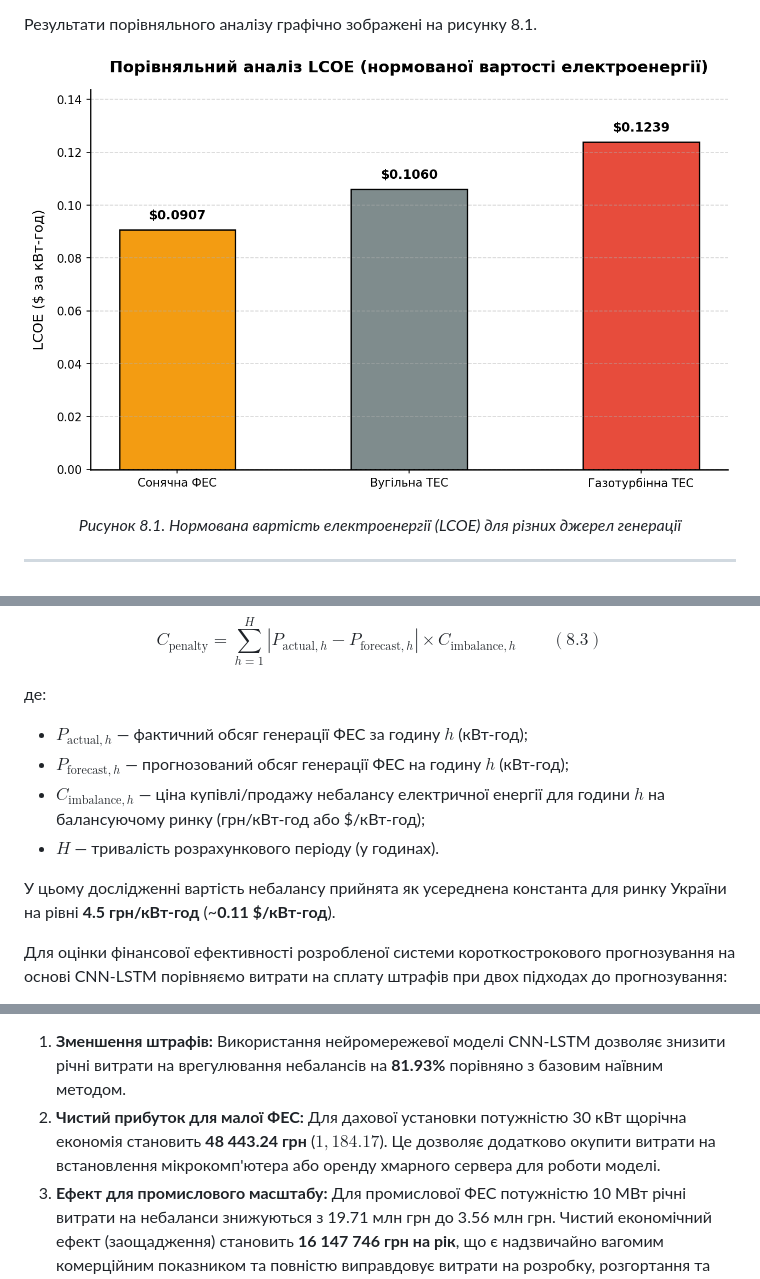
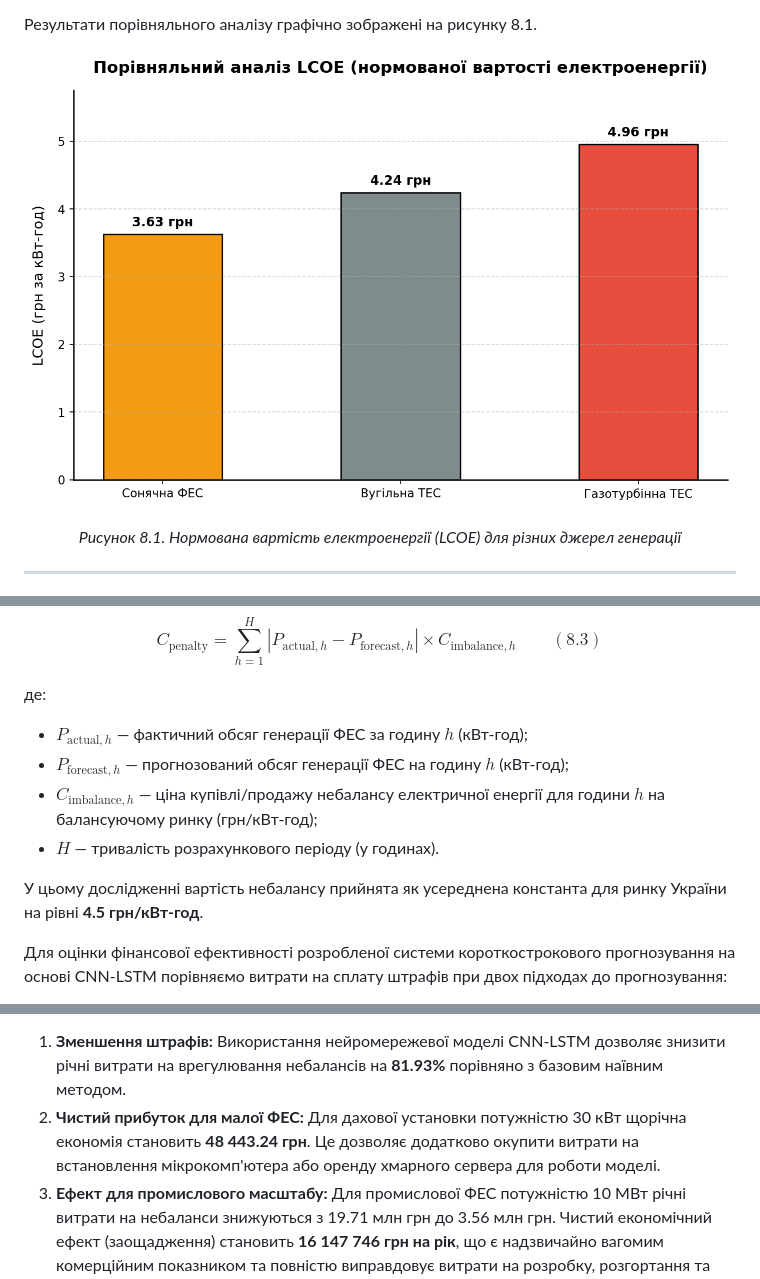
Before and after one commit to IhorMukhortv/DiplomCNNLSTM, a Markdown page: docs/thesis/chapter8_economic_analysis.md, 3 parts joined by grey strips. Drawn GitHub-style; pictures changed too: docs/images/lcoe_comparison.png.

```diff
--- a/docs/thesis/chapter8_economic_analysis.md
+++ b/docs/thesis/chapter8_economic_analysis.md
@@ -68,10 +68,10 @@ $$ C_{\text{penalty}} = \sum_{h=1}^{H} |P_{\text{actual}, h} - P_{\text{forecast
 де:
 * $P_{\text{actual}, h}$ — фактичний обсяг генерації ФЕС за годину $h$ (кВт-год);
 * $P_{\text{forecast}, h}$ — прогнозований обсяг генерації ФЕС на годину $h$ (кВт-год);
-* $C_{\text{imbalance}, h}$ — ціна купівлі/продажу небалансу електричної енергії для години $h$ на балансуючому ринку (грн/кВт-год або $/кВт-год);
+* $C_{\text{imbalance}, h}$ — ціна купівлі/продажу небалансу електричної енергії для години $h$ на балансуючому ринку (грн/кВт-год);
 * $H$ — тривалість розрахункового періоду (у годинах).
 
-У цьому дослідженні вартість небалансу прийнята як усереднена константа для ринку України на рівні **4.5 грн/кВт-год** (~**0.11 $/кВт-год**).
+У цьому дослідженні вартість небалансу прийнята як усереднена константа для ринку України на рівні **4.5 грн/кВт-год**.
 
 Для оцінки фінансової ефективності розробленої системи короткострокового прогнозування на основі CNN-LSTM порівняємо витрати на сплату штрафів при двох підходах до прогнозування:
 1. **Базовий підхід (без використання штучного інтелекту):** застосовується традиційний метод авторегресійного прогнозування (Persistence / наївний прогноз), що має середню абсолютну помилку прогнозування $MAE = 1.50$ кВт для тестової ФЕС потужністю 30 кВт.
@@ -98,7 +98,7 @@ $$ C_{\text{penalty}} = \sum_{h=1}^{H} |P_{\text{actual}, h} - P_{\text{forecast
 
 Результати розрахунків демонструють високу фінансову доцільність впровадження запропонованої системи прогнозування:
 1. **Зменшення штрафів:** Використання нейромережевої моделі CNN-LSTM дозволяє знизити річні витрати на врегулювання небалансів на **81.93%** порівняно з базовим наївним методом.
-2. **Чистий прибуток для малої ФЕС:** Для дахової установки потужністю 30 кВт щорічна економія становить **48 443.24 грн** ($1,184.17$). Це дозволяє додатково окупити витрати на встановлення мікрокомп'ютера або оренду хмарного сервера для роботи моделі.
+2. **Чистий прибуток для малої ФЕС:** Для дахової установки потужністю 30 кВт щорічна економія становить **48 443.24 грн**. Це дозволяє додатково окупити витрати на встановлення мікрокомп'ютера або оренду хмарного сервера для роботи моделі.
 3. **Ефект для промислового масштабу:** Для промислової ФЕС потужністю 10 МВт річні витрати на небаланси знижуються з 19.71 млн грн до 3.56 млн грн. Чистий економічний ефект (заощадження) становить **16 147 746 грн на рік**, що є надзвичайно вагомим комерційним показником та повністю виправдовує витрати на розробку, розгортання та підтримку комп'ютерно-інтегрованої системи.
 
 Отже, висока точність гібридної нейронної мережі CNN-LSTM безпосередньо трансформується у мінімізацію ризиків балансуючого ринку та підвищує загальну рентабельність сонячних електростанцій, роблячи ВДЕ більш передбачуваними та стабільними учасниками енергосистеми.
```
Also changed, not shown: other parts of docs/thesis/chapter8_economic_analysis.md (+12 -12 lines), docs/thesis/conclusions.md (+2 -2 lines), 3 other files.
